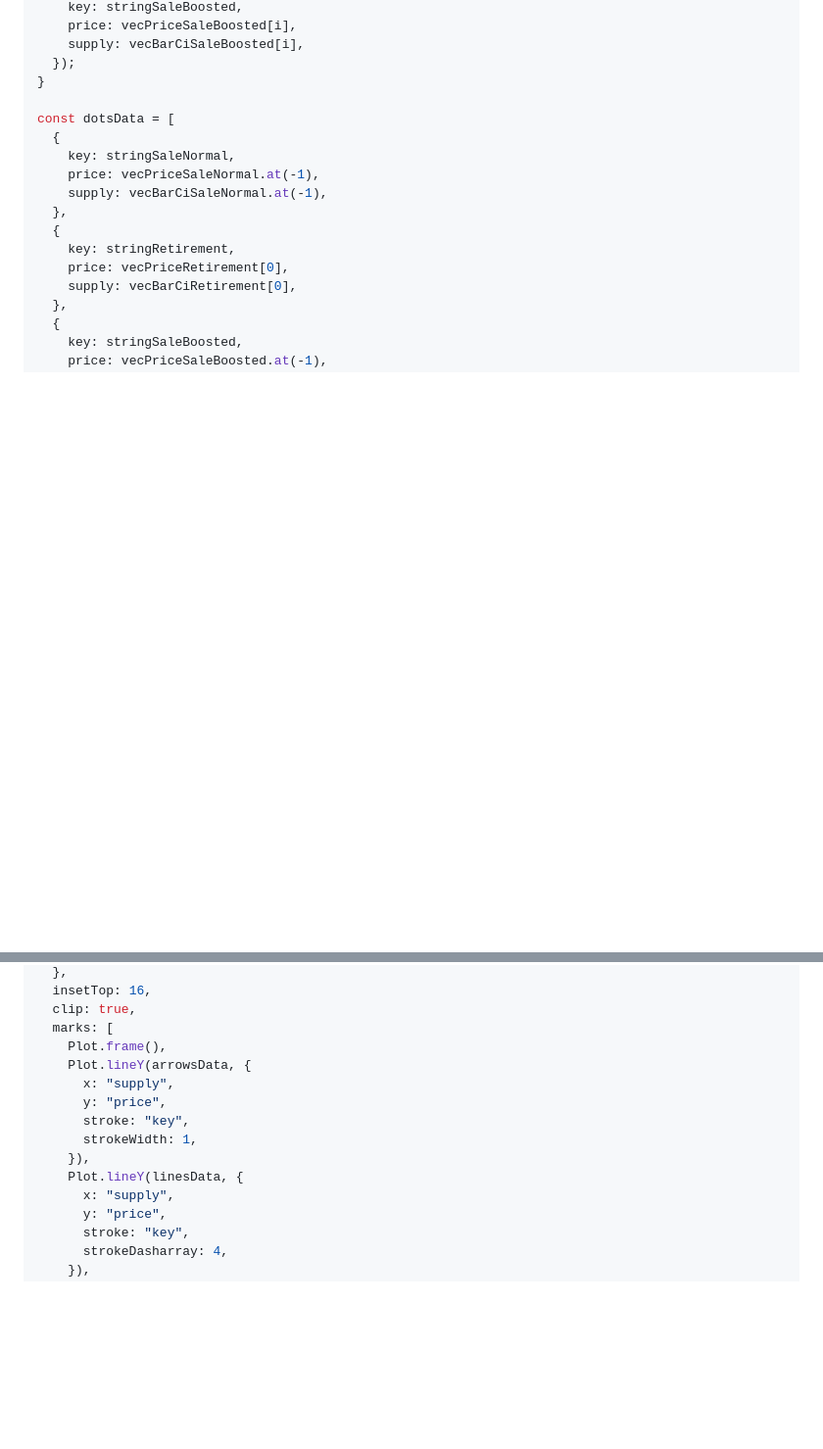
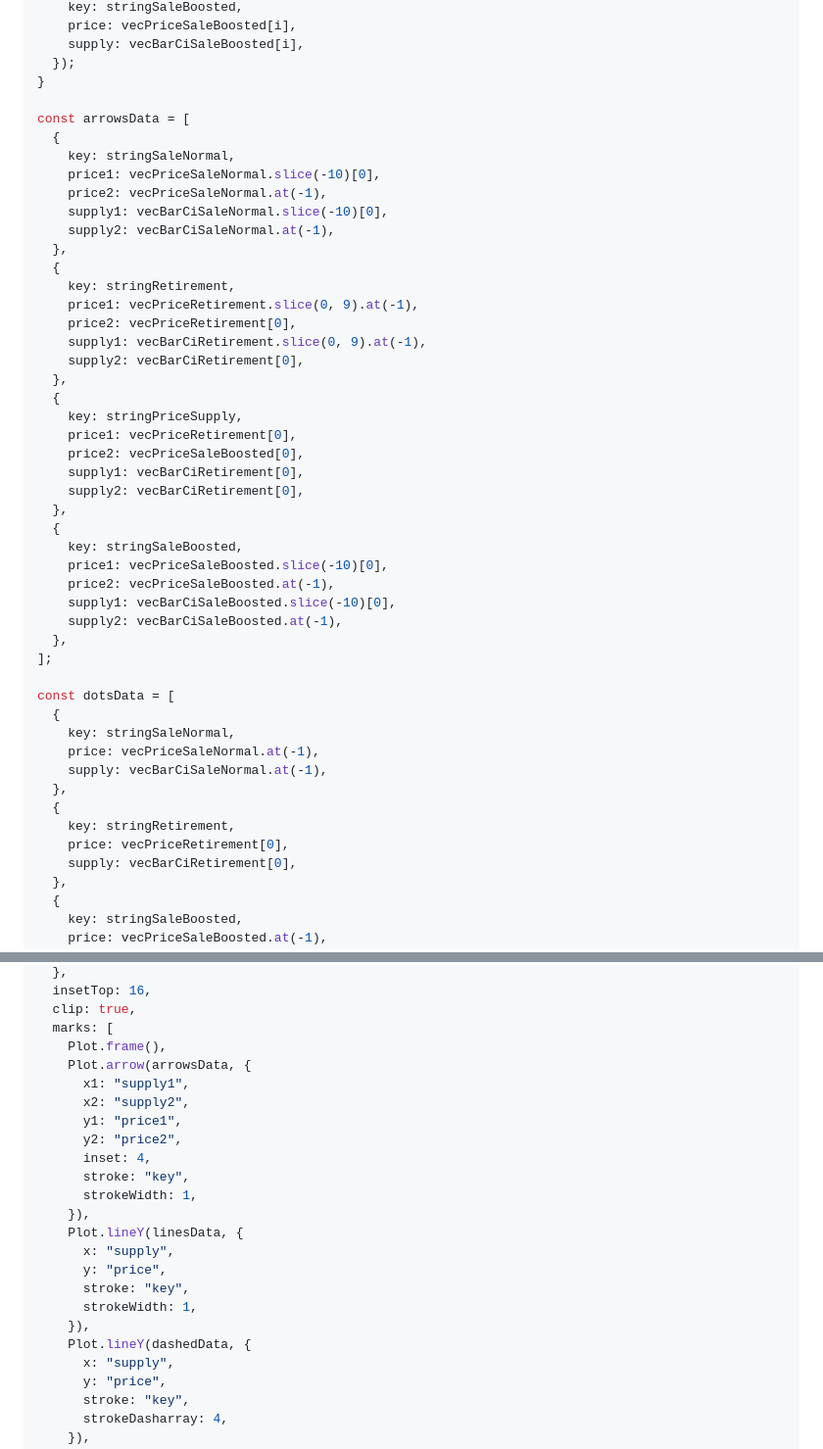
Before and after one commit to ldeso/klima.leodesouza.net, a Markdown page: src/carbon-loophole.md, 2 parts joined by grey strips. Shown at 98% size. Drawn GitHub-style; blank space fills up the shorter version.

Commit message:
Add arrow heads

```diff
--- a/src/carbon-loophole.md
+++ b/src/carbon-loophole.md
@@ -218,6 +218,37 @@ for (let i = 0; i < vecBarCiSaleBoosted.length; i++) {
     supply: vecBarCiSaleBoosted[i],
   });
 }
+
+const arrowsData = [
+  {
+    key: stringSaleNormal,
+    price1: vecPriceSaleNormal.slice(-10)[0],
+    price2: vecPriceSaleNormal.at(-1),
+    supply1: vecBarCiSaleNormal.slice(-10)[0],
+    supply2: vecBarCiSaleNormal.at(-1),
+  },
+  {
+    key: stringRetirement,
+    price1: vecPriceRetirement.slice(0, 9).at(-1),
+    price2: vecPriceRetirement[0],
+    supply1: vecBarCiRetirement.slice(0, 9).at(-1),
+    supply2: vecBarCiRetirement[0],
+  },
+  {
+    key: stringPriceSupply,
+    price1: vecPriceRetirement[0],
+    price2: vecPriceSaleBoosted[0],
+    supply1: vecBarCiRetirement[0],
+    supply2: vecBarCiRetirement[0],
+  },
+  {
+    key: stringSaleBoosted,
+    price1: vecPriceSaleBoosted.slice(-10)[0],
+    price2: vecPriceSaleBoosted.at(-1),
+    supply1: vecBarCiSaleBoosted.slice(-10)[0],
+    supply2: vecBarCiSaleBoosted.at(-1),
+  },
+];
 
 const dotsData = [
   {
@@ -333,13 +364,22 @@ Plot.plot({
   clip: true,
   marks: [
     Plot.frame(),
-    Plot.lineY(arrowsData, {
+    Plot.arrow(arrowsData, {
+      x1: "supply1",
+      x2: "supply2",
+      y1: "price1",
+      y2: "price2",
+      inset: 4,
+      stroke: "key",
+      strokeWidth: 1,
+    }),
+    Plot.lineY(linesData, {
       x: "supply",
       y: "price",
       stroke: "key",
       strokeWidth: 1,
     }),
-    Plot.lineY(linesData, {
+    Plot.lineY(dashedData, {
       x: "supply",
       y: "price",
       stroke: "key",
```
Also changed, not shown: other parts of src/carbon-loophole.md (+9 -9 lines).
